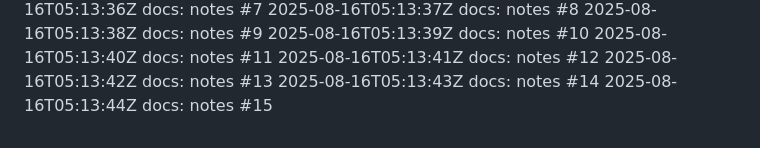
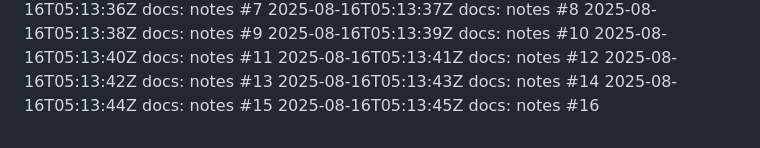
Before and after one commit to thongsao2020/blog-me, a Markdown page: NOTES.md, the part around the change. GitHub-like rendering.

Commit message:
docs: notes (16/100)

```diff
--- a/NOTES.md
+++ b/NOTES.md
@@ -114,3 +114,4 @@
 2025-08-16T05:13:42Z docs: notes #13
 2025-08-16T05:13:43Z docs: notes #14
 2025-08-16T05:13:44Z docs: notes #15
+2025-08-16T05:13:45Z docs: notes #16
```
